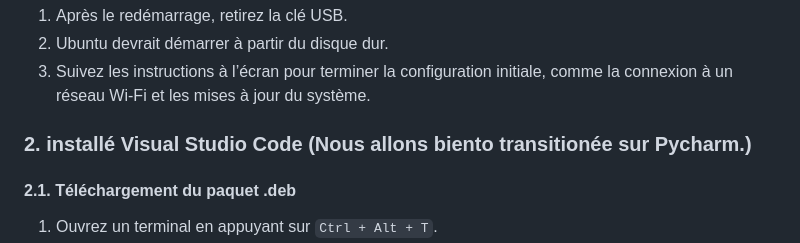
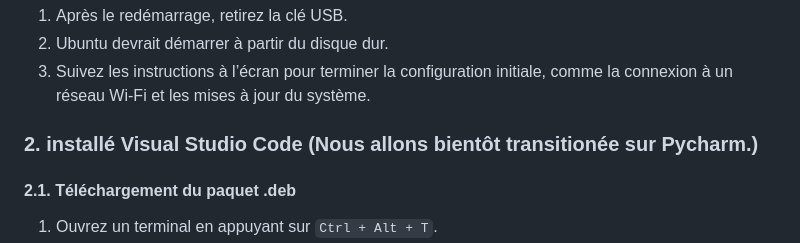
Before and after one commit to ValentinLallement/Soundrise, a Markdown page: README.md, the part around one of its changes. Rendered like a GitHub page.

Commit message:
README.md updated from https://stackedit.io/

```diff
--- a/README.md
+++ b/README.md
@@ -304,7 +304,7 @@
 <li>Ubuntu devrait démarrer à partir du disque dur.</li>
 <li>Suivez les instructions à l’écran pour terminer la configuration initiale, comme la connexion à un réseau Wi-Fi et les mises à jour du système.</li>
 </ol>
-<h3 id="installé-visual-studio-code-nous-allons-biento-transitionée-sur-pycharm.">2. installé Visual Studio Code (Nous allons biento transitionée sur Pycharm.)</h3>
+<h3 id="installé-visual-studio-code-nous-allons-bientôt-transitionée-sur-pycharm.">2. installé Visual Studio Code (Nous allons bientôt transitionée sur Pycharm.)</h3>
 <h4 id="téléchargement-du-paquet-.deb">2.1. Téléchargement du paquet .deb</h4>
 <ol>
 <li>Ouvrez un terminal en appuyant sur <code>Ctrl + Alt + T</code>.</li>
```
Also changed, not shown: other parts of README.md (+2 -2 lines).
